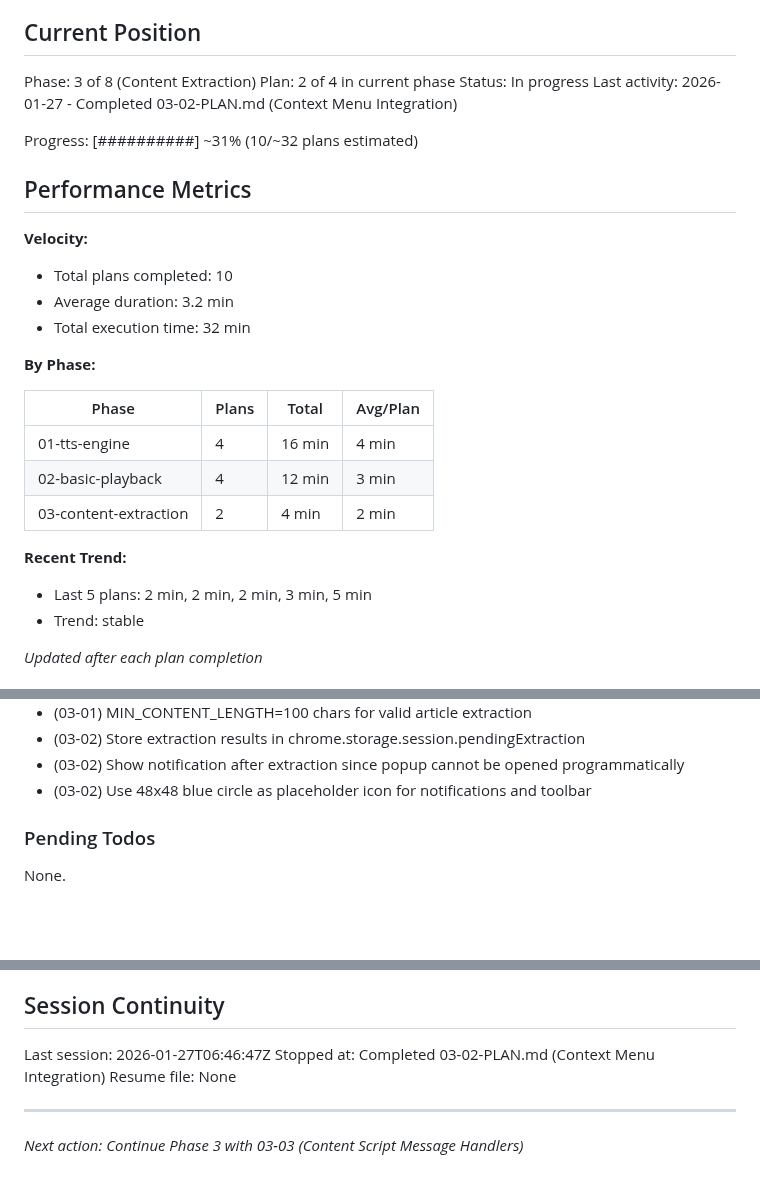
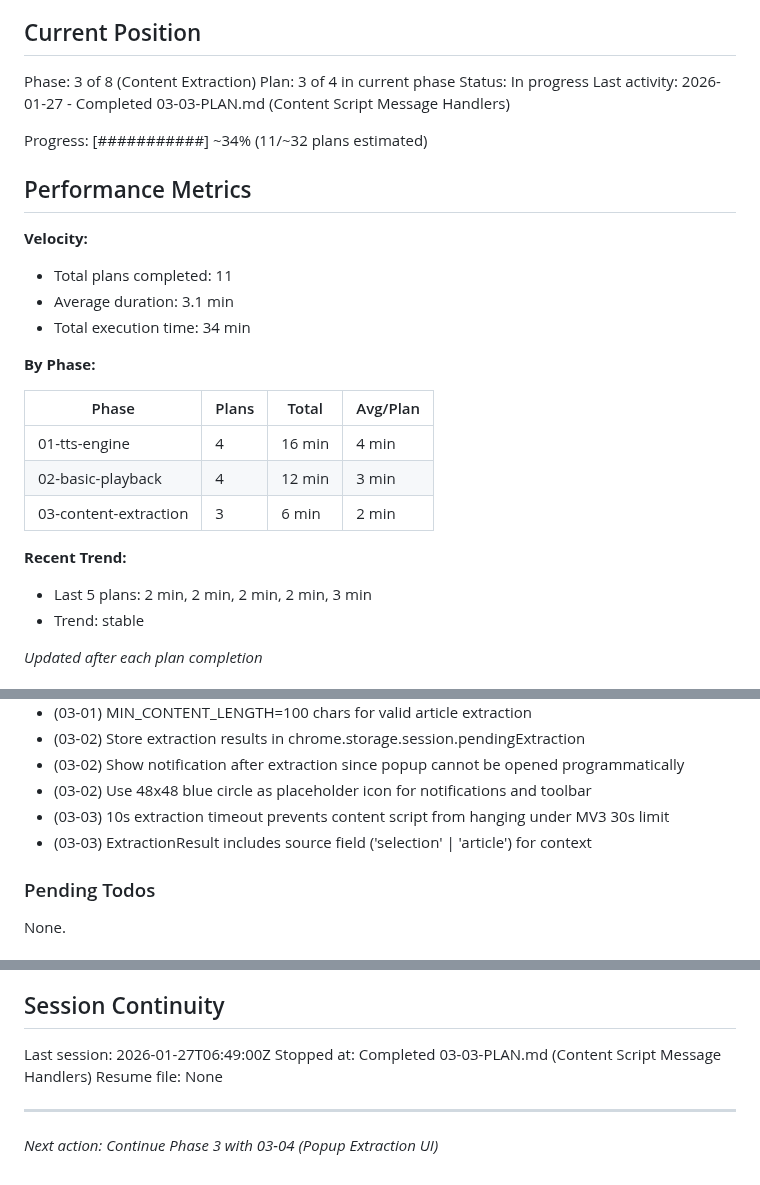
Before and after one commit to LucaDeLeo/best-tts, a Markdown page: .planning/STATE.md, 3 parts joined by grey strips. Drawn GitHub-style; blank space fills up the shorter version.

Commit message:
docs(03-03): complete Content Script Message Handlers plan
Tasks completed: 3/3
- Import extraction functions and message types
- Add extraction message handlers
- Verify extraction flow end-to-end

SUMMARY: .planning/phases/03-content-extraction/03-03-SUMMARY.md

```diff
--- a/.planning/STATE.md
+++ b/.planning/STATE.md
@@ -10,18 +10,18 @@ See: .planning/PROJECT.md (updated 2026-01-27)
 ## Current Position
 
 Phase: 3 of 8 (Content Extraction)
-Plan: 2 of 4 in current phase
+Plan: 3 of 4 in current phase
 Status: In progress
-Last activity: 2026-01-27 - Completed 03-02-PLAN.md (Context Menu Integration)
+Last activity: 2026-01-27 - Completed 03-03-PLAN.md (Content Script Message Handlers)
 
-Progress: [##########] ~31% (10/~32 plans estimated)
+Progress: [###########] ~34% (11/~32 plans estimated)
 
 ## Performance Metrics
 
 **Velocity:**
-- Total plans completed: 10
-- Average duration: 3.2 min
-- Total execution time: 32 min
+- Total plans completed: 11
+- Average duration: 3.1 min
+- Total execution time: 34 min
 
 **By Phase:**
 
@@ -29,10 +29,10 @@ Progress: [##########] ~31% (10/~32 plans estimated)
 |-------|-------|-------|----------|
 | 01-tts-engine | 4 | 16 min | 4 min |
 | 02-basic-playback | 4 | 12 min | 3 min |
-| 03-content-extraction | 2 | 4 min | 2 min |
+| 03-content-extraction | 3 | 6 min | 2 min |
 
 **Recent Trend:**
-- Last 5 plans: 2 min, 2 min, 2 min, 3 min, 5 min
+- Last 5 plans: 2 min, 2 min, 2 min, 2 min, 3 min
 - Trend: stable
 
 *Updated after each plan completion*
@@ -74,6 +74,8 @@ Recent decisions affecting current work:
 - (03-02) Store extraction results in chrome.storage.session.pendingExtraction
 - (03-02) Show notification after extraction since popup cannot be opened programmatically
 - (03-02) Use 48x48 blue circle as placeholder icon for notifications and toolbar
+- (03-03) 10s extraction timeout prevents content script from hanging under MV3 30s limit
+- (03-03) ExtractionResult includes source field ('selection' | 'article') for context
 
 ### Pending Todos
 
@@ -88,9 +90,9 @@ None.
 
 ## Session Continuity
 
-Last session: 2026-01-27T06:46:47Z
-Stopped at: Completed 03-02-PLAN.md (Context Menu Integration)
+Last session: 2026-01-27T06:49:00Z
+Stopped at: Completed 03-03-PLAN.md (Content Script Message Handlers)
 Resume file: None
 
 ---
-*Next action: Continue Phase 3 with 03-03 (Content Script Message Handlers)*
+*Next action: Continue Phase 3 with 03-04 (Popup Extraction UI)*
```
Also changed, not shown: 1 other file.
